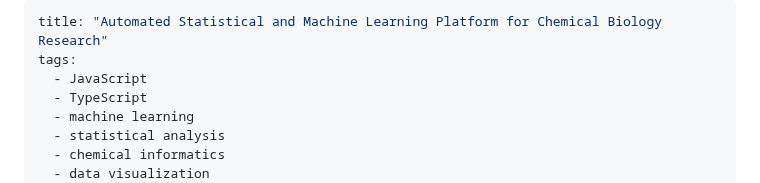
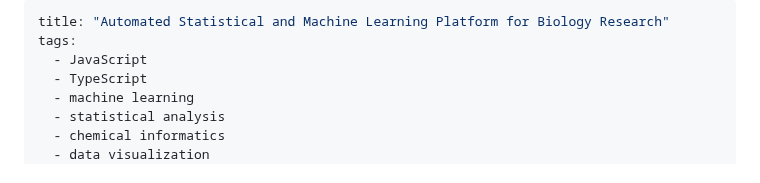
Before and after one commit to TasumLuke/Research-Analytics-Platform, a Markdown page: paper.md, the part around the change. GitHub-like rendering.

Commit message:
Update paper.md
Signed-off-by: Luke Rimmo Loyi Lego <114318995+TasumLuke@users.noreply.github.com>

```diff
--- a/paper.md
+++ b/paper.md
@@ -1,5 +1,5 @@
 ---
-title: "Automated Statistical and Machine Learning Platform for Chemical Biology Research"
+title: "Automated Statistical and Machine Learning Platform for Biology Research"
 tags:
   - JavaScript
   - TypeScript
```
